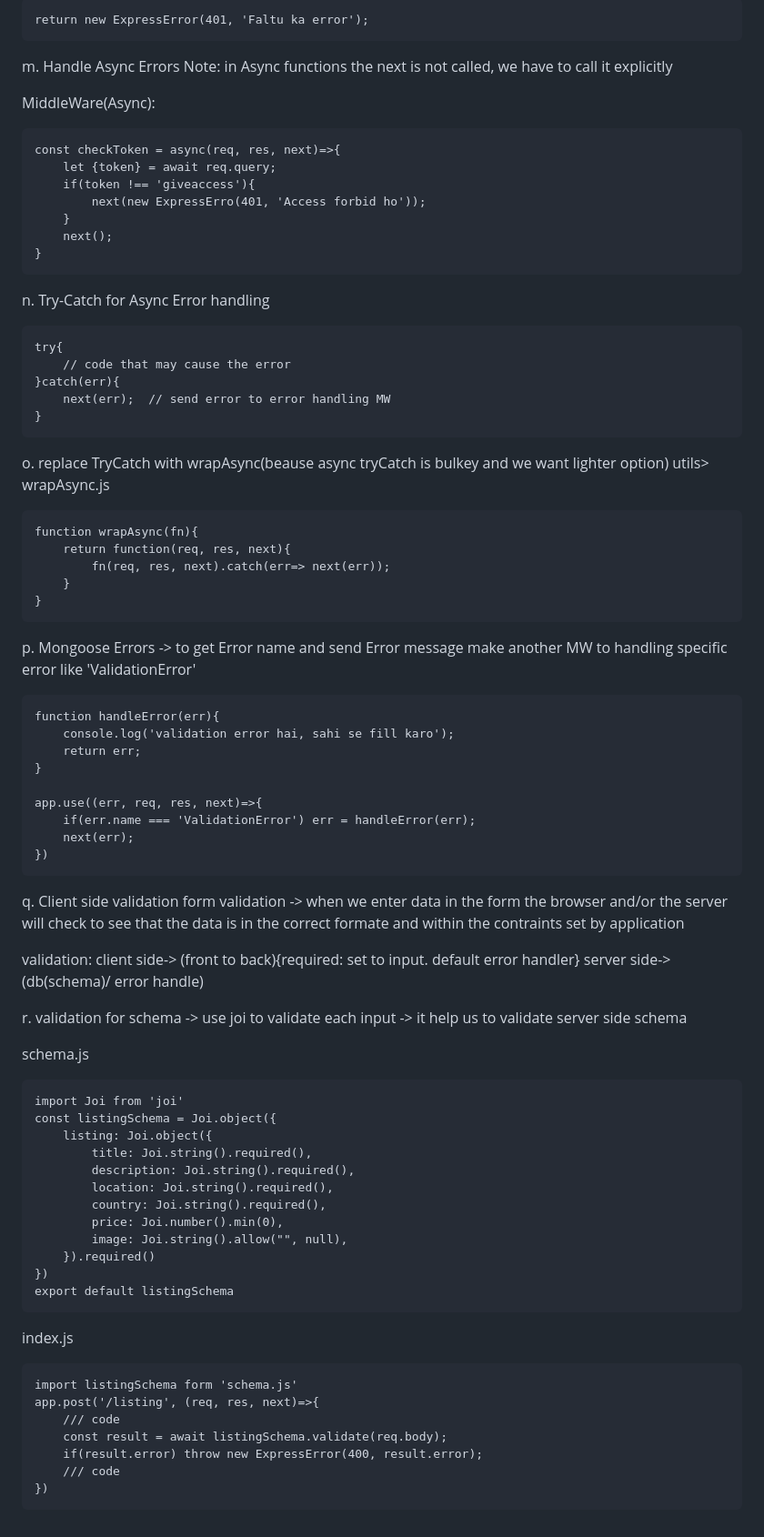
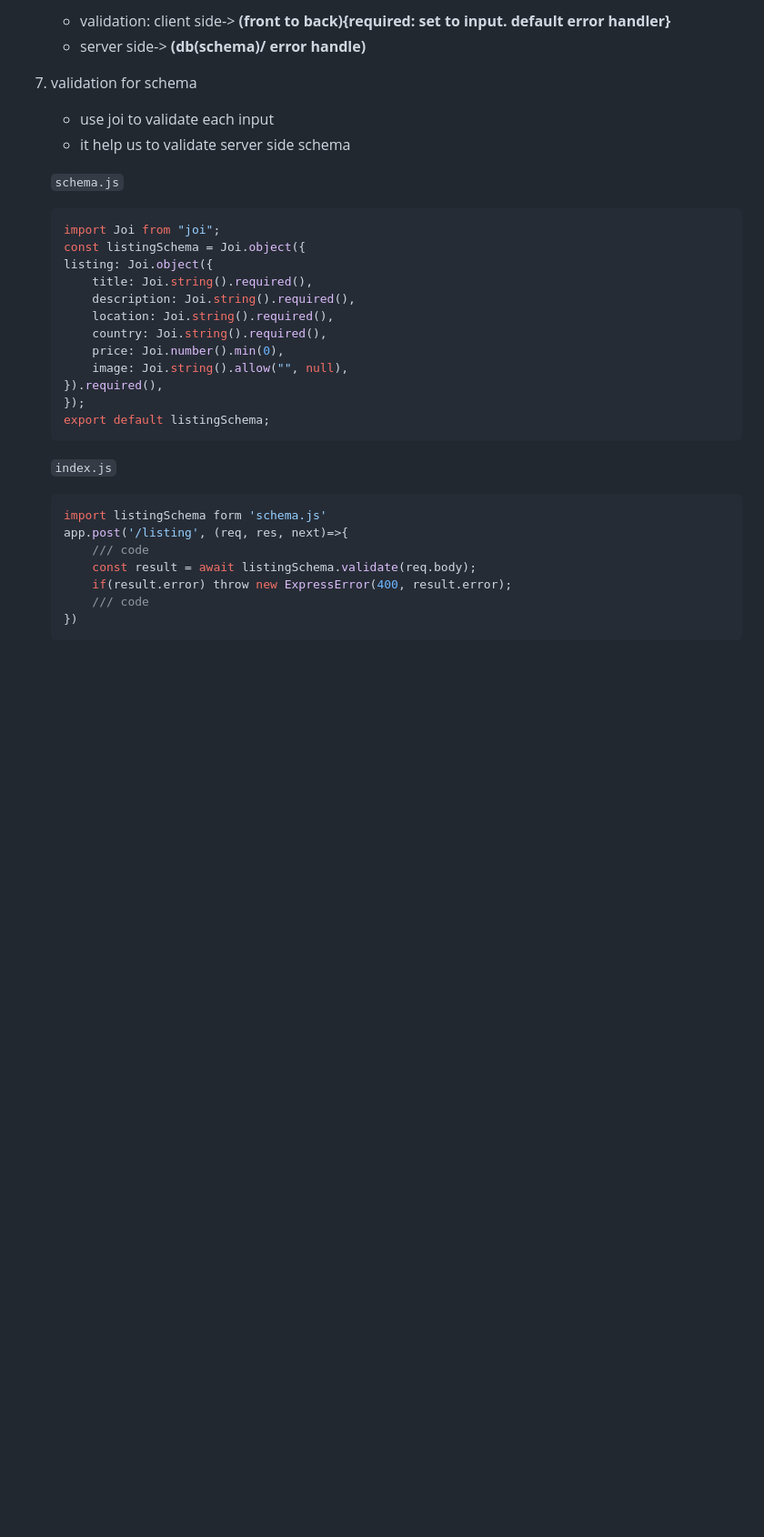
Before and after one commit to gouravg8/deltaWeb, a Markdown page: day28/middleware.md, the part around one of its changes. Shown at 91% size. Rendered like a GitHub page; blank space fills up the shorter version.

````diff
--- a/day28/middleware.md
+++ b/day28/middleware.md
@@ -129,79 +198,31 @@ l. Custom Error Class
 
-    return new ExpressError(401, 'Faltu ka error');
+    - validation: client side-> **(front to back){required: set to input. default error handler}**
+    - server side-> **(db(schema)/ error handle)**
 
+7. validation for schema
+    - use joi to validate each input
+    - it help us to validate server side schema
 
-m. Handle Async Errors
-Note: in Async functions the next is not called, we have to call it explicitly
+    `schema.js`
 
-MiddleWare(Async):
+    ```js
+    import Joi from "joi";
+    const listingSchema = Joi.object({
+    listing: Joi.object({
+        title: Joi.string().required(),
+        description: Joi.string().required(),
+        location: Joi.string().required(),
+        country: Joi.string().required(),
+        price: Joi.number().min(0),
+        image: Joi.string().allow("", null),
+    }).required(),
+    });
+    export default listingSchema;
+    ```
 
-    const checkToken = async(req, res, next)=>{
-        let {token} = await req.query;
-        if(token !== 'giveaccess'){
-            next(new ExpressErro(401, 'Access forbid ho'));
-        }
-        next();
-    }
+    `index.js`
 
-n. Try-Catch for Async Error handling
-
-    try{
-        // code that may cause the error
-    }catch(err){
-        next(err);  // send error to error handling MW
-    }
-
-o. replace TryCatch with wrapAsync(beause async tryCatch is bulkey and we want lighter option)
-    utils> wrapAsync.js
-
-    function wrapAsync(fn){
-        return function(req, res, next){
-            fn(req, res, next).catch(err=> next(err));
-        }
-    }
-
-p. Mongoose Errors
--> to get Error name and send Error message
-make another MW to handling specific error like 'ValidationError'
-
-    function handleError(err){
-        console.log('validation error hai, sahi se fill karo');
-        return err;
-    }
-
-    app.use((err, req, res, next)=>{
-        if(err.name === 'ValidationError') err = handleError(err);
-        next(err);
-    })
-
-q. Client side validation
-form validation
-    -> when we enter data in the form the browser and/or the server will check to see that the data is in the correct formate and within the contraints set by application
-
-validation: client side-> (front to back){required: set to input. default error handler}
-            server side-> (db(schema)/ error handle)
-
-r. validation for schema
--> use joi to validate each input
--> it help us to validate server side schema
-
-schema.js
-
-    import Joi from 'joi'
-    const listingSchema = Joi.object({
-        listing: Joi.object({
-            title: Joi.string().required(),
-            description: Joi.string().required(),
-            location: Joi.string().required(),
-            country: Joi.string().required(),
-            price: Joi.number().min(0),
-            image: Joi.string().allow("", null),
-        }).required()
-    })
-    export default listingSchema
-
-index.js
-
+    ```js
     import listingSchema form 'schema.js'
     app.post('/listing', (req, res, next)=>{
         /// code
@@ -209,3 +230,4 @@ index.js
         if(result.error) throw new ExpressError(400, result.error);
         /// code
     })
+    ```
````
Also changed, not shown: other parts of day28/middleware.md (+156 -87 lines).
